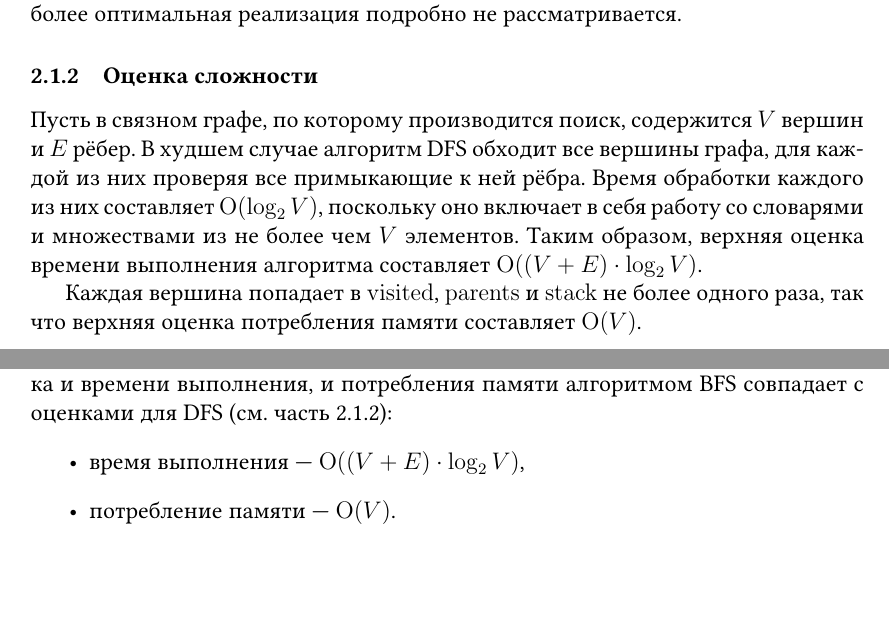
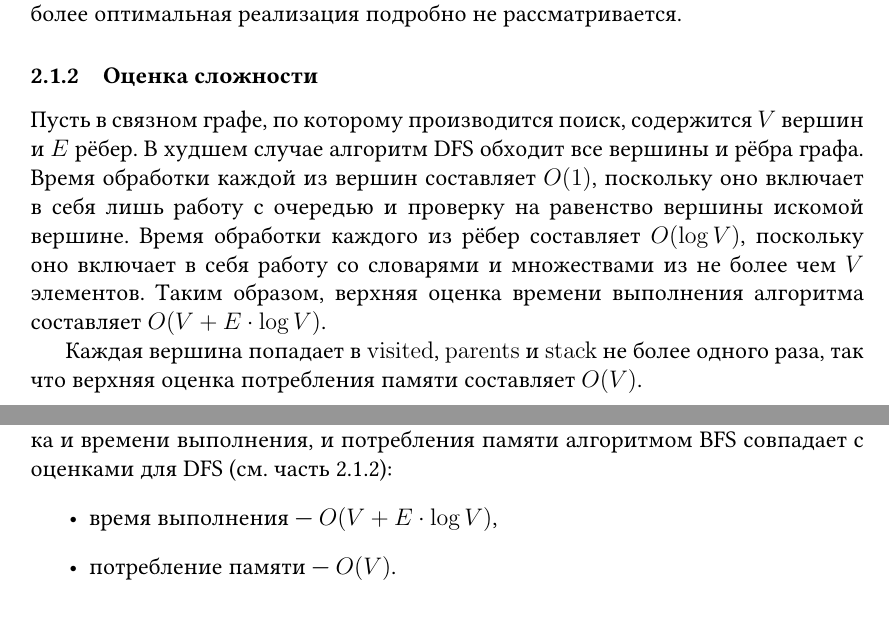
Before and after one commit to fimmind/maze_solver_project, a LaTeX document (main.tex): two parts of pages 3 and 4 of 5, joined at a grey line, cut so that both start at the same text, the shorter picture padded with empty space. Compiled offline with pdfLaTeX.

Commit message:
Better complexity analysis

```diff
--- a/main.tex
+++ b/main.tex
@@ -91,9 +91,9 @@
 
 \subsubsection{Оценка сложности}
 \label{ssub:DFS_complexity}
-Пусть в связном графе, по которому производится поиск, содержится \({ V }\) вершин и \({ E }\) рёбер. В худшем случае алгоритм DFS обходит все вершины графа, для каждой из них проверяя все примыкающие к ней рёбра. Время обработки каждого из них составляет \({ \operatorname{O}(\log_2 V) }\), поскольку оно включает в себя работу со словарями и множествами из не более чем \({ V }\) элементов. Таким образом, верхняя оценка времени выполнения алгоритма составляет \({ \operatorname{O}((V + E) \cdot \log_2 V) }\).
+Пусть в связном графе, по которому производится поиск, содержится \({ V }\) вершин и \({ E }\) рёбер. В худшем случае алгоритм DFS обходит все вершины и рёбра графа. Время обработки каждой из вершин составляет \({ O(1) }\), поскольку оно включает в себя лишь работу с очередью и проверку на равенство вершины искомой вершине. Время обработки каждого из рёбер составляет \({ O(\log V) }\), поскольку оно включает в себя работу со словарями и множествами из не более чем \({ V }\) элементов. Таким образом, верхняя оценка времени выполнения алгоритма составляет \({ O(V + E \cdot \log V) }\).
 
-Каждая вершина попадает в \verb|visited|, \verb|parents| и \verb|stack| не более одного раза, так что верхняя оценка потребления памяти составляет \({ \operatorname{O}(V) }\).
+Каждая вершина попадает в \verb|visited|, \verb|parents| и \verb|stack| не более одного раза, так что верхняя оценка потребления памяти составляет \({ O(V) }\).
 
 \subsection{Поиск в ширину (Breadth-first search, BFS)}
 \subsubsection{Описание алгоритма}
@@ -104,8 +104,8 @@
 \subsubsection{Оценка сложности}
 Очереди асимптотически полностью аналогичны стекам, так что верхняя оценка и времени выполнения, и потребления памяти алгоритмом BFS совпадает с оценками для DFS (см. часть \ref{ssub:DFS_complexity}):
 \begin{itemize}
-    \item время выполнения --- \({ \operatorname{O}((V + E) \cdot \log_2 V) }\),
-    \item потребление памяти --- \({ \operatorname{O}(V) }\).
+    \item время выполнения --- \({ O(V + E \cdot \log V) }\),
+    \item потребление памяти --- \({ O(V) }\).
 \end{itemize}
 
 \subsection{Поиск в ширину с двух сторон}
```
Also changed, not shown: main.pdf.
